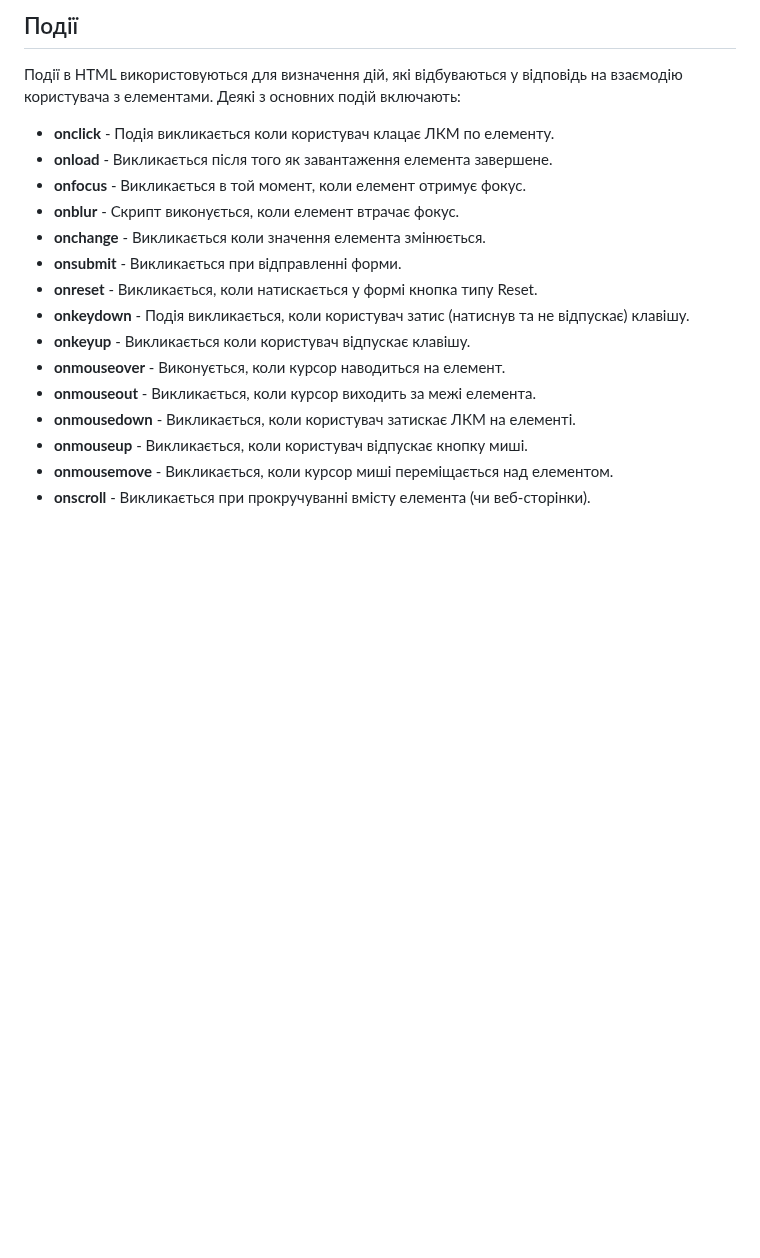
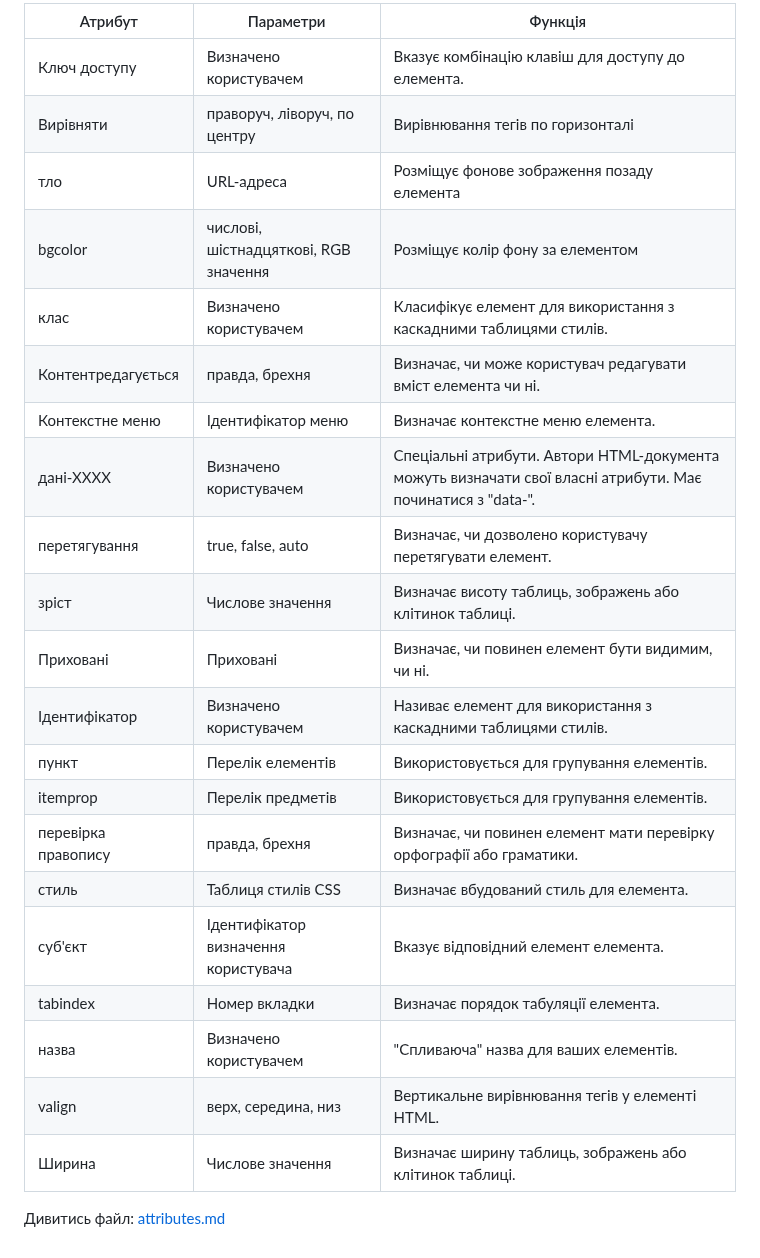
Before and after one commit to UlichIgor/HTML, a Markdown page: README.md, the part around one of its changes. GitHub-like rendering; blank space fills up the shorter version.

```diff
--- a/README.md
+++ b/README.md
@@ -25,20 +29,26 @@
 
-## Події
+| Атрибут | Параметри | Функція |
+|---------|------------|---------|
+| Ключ доступу | Визначено користувачем | Вказує комбінацію клавіш для доступу до елемента. |
+| Вирівняти | праворуч, ліворуч, по центру | Вирівнювання тегів по горизонталі |
+| тло | URL-адреса | Розміщує фонове зображення позаду елемента |
+| bgcolor | числові, шістнадцяткові, RGB значення | Розміщує колір фону за елементом |
+| клас | Визначено користувачем | Класифікує елемент для використання з каскадними таблицями стилів. |
+| Контентредагується | правда, брехня | Визначає, чи може користувач редагувати вміст елемента чи ні. |
+| Контекстне меню | Ідентифікатор меню | Визначає контекстне меню елемента. |
+| дані-ХХХХ | Визначено користувачем | Спеціальні атрибути. Автори HTML-документа можуть визначати свої власні атрибути. Має починатися з "data-". |
+| перетягування | true, false, auto | Визначає, чи дозволено користувачу перетягувати елемент. |
+| зріст | Числове значення | Визначає висоту таблиць, зображень або клітинок таблиці. |
+| Приховані | Приховані | Визначає, чи повинен елемент бути видимим, чи ні. |
+| Ідентифікатор | Визначено користувачем | Називає елемент для використання з каскадними таблицями стилів. |
+| пункт | Перелік елементів | Використовується для групування елементів. |
+| itemprop | Перелік предметів | Використовується для групування елементів. |
+| перевірка правопису | правда, брехня | Визначає, чи повинен елемент мати перевірку орфографії або граматики. |
+| стиль | Таблиця стилів CSS | Визначає вбудований стиль для елемента. |
+| суб'єкт | Ідентифікатор визначення користувача | Вказує відповідний елемент елемента. |
+| tabindex | Номер вкладки | Визначає порядок табуляції елемента. |
+| назва | Визначено користувачем | "Спливаюча" назва для ваших елементів. |
+| valign | верх, середина, низ | Вертикальне вирівнювання тегів у елементі HTML. |
+| Ширина | Числове значення | Визначає ширину таблиць, зображень або клітинок таблиці. |
 
-Події в HTML використовуються для визначення дій, які відбуваються у відповідь на взаємодію користувача з елементами. Деякі з основних подій включають:
-
-* **onclick** - Подія викликається коли користувач клацає ЛКМ по елементу.
-* **onload** - Викликається після того як завантаження елемента завершене.
-* **onfocus** - Викликається в той момент, коли елемент отримує фокус.
-* **onblur** - Скрипт виконується, коли елемент втрачає фокус.
-* **onchange** - Викликається коли значення елемента змінюється.
-* **onsubmit** - Викликається при відправленні форми.
-* **onreset** - Викликається, коли натискається у формі кнопка типу Reset.
-* **onkeydown** - Подія викликається, коли користувач затис (натиснув та не відпускає) клавішу.
-* **onkeyup** - Викликається коли користувач відпускає клавішу.
-* **onmouseover** - Виконується, коли курсор наводиться на елемент.
-* **onmouseout** - Викликається, коли курсор виходить за межі елемента.
-* **onmousedown** - Викликається, коли користувач затискає ЛКМ на елементі.
-* **onmouseup** - Викликається, коли користувач відпускає кнопку миші.
-* **onmousemove** - Викликається, коли курсор миші переміщається над елементом.
-* **onscroll** - Викликається при прокручуванні вмісту елемента (чи веб-сторінки).
+Дивитись файл: [attributes.md](attributes.md)
```
Also changed, not shown: other parts of README.md (+20 -16 lines).
